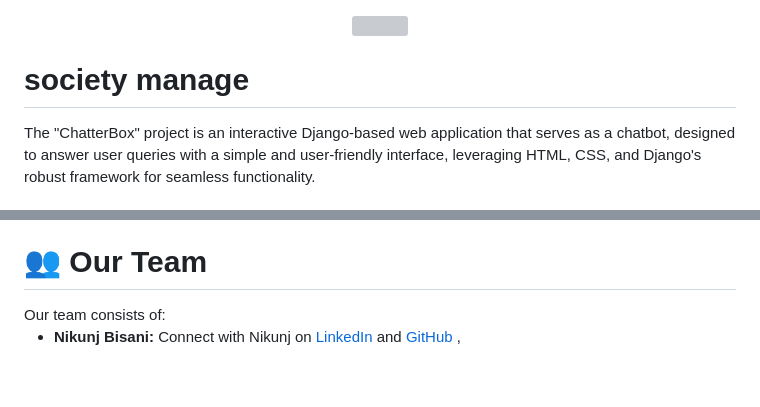
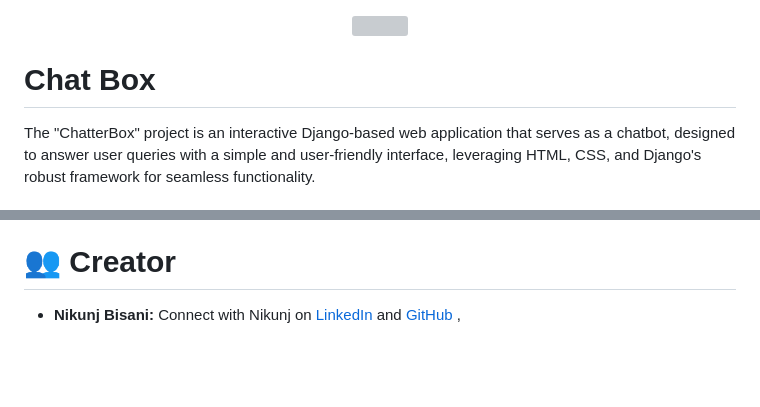
Before and after one commit to RANINA12/ecommerce-chat-bot, a Markdown page: README.md, 2 parts joined by grey strips. Drawn GitHub-style; grey boxes are pictures that could not be loaded.

```diff
--- a/README.md
+++ b/README.md
@@ -2,7 +2,7 @@
   <img src="client/public/logo.png">
 </div>
 
-<h1> society manage</h1>
+<h1>  Chat Box  </h1>
 The "ChatterBox" project is an interactive Django-based web application that serves as a chatbot, designed to answer user queries with a simple and user-friendly interface, leveraging HTML, CSS, and Django's robust framework for seamless functionality.
 <br>
 
@@ -52,8 +52,8 @@ After Register or login you will see a web-page , then click on a purplish color
 
 
 </ul>
-<h1>👥 Our Team</h1>
-Our team consists of:
+<h1>👥 Creator </h1>
+
 
 <ul>
   <li><strong>Nikunj Bisani:</strong>
```
Also changed, not shown: other parts of README.md (+2 -2 lines).
